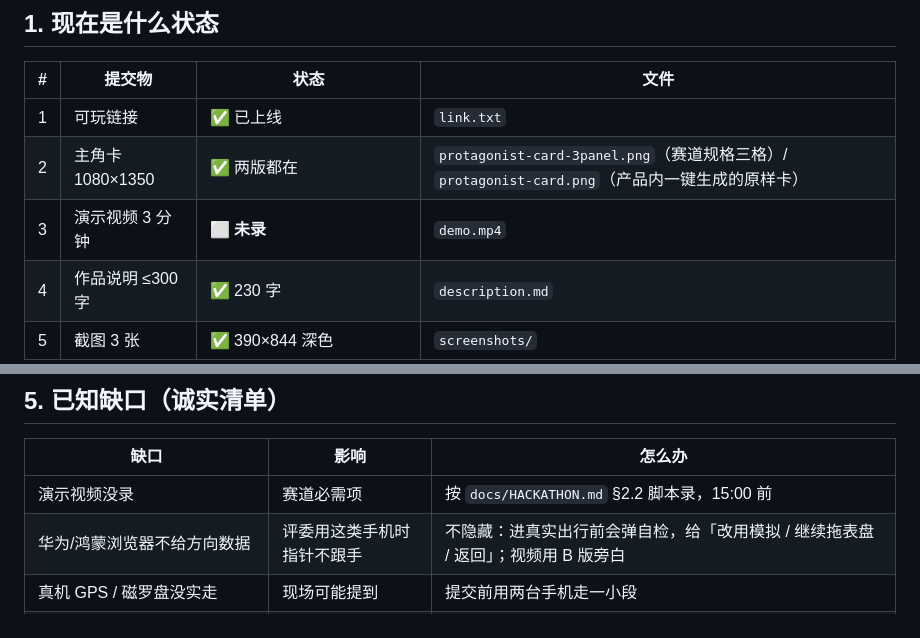
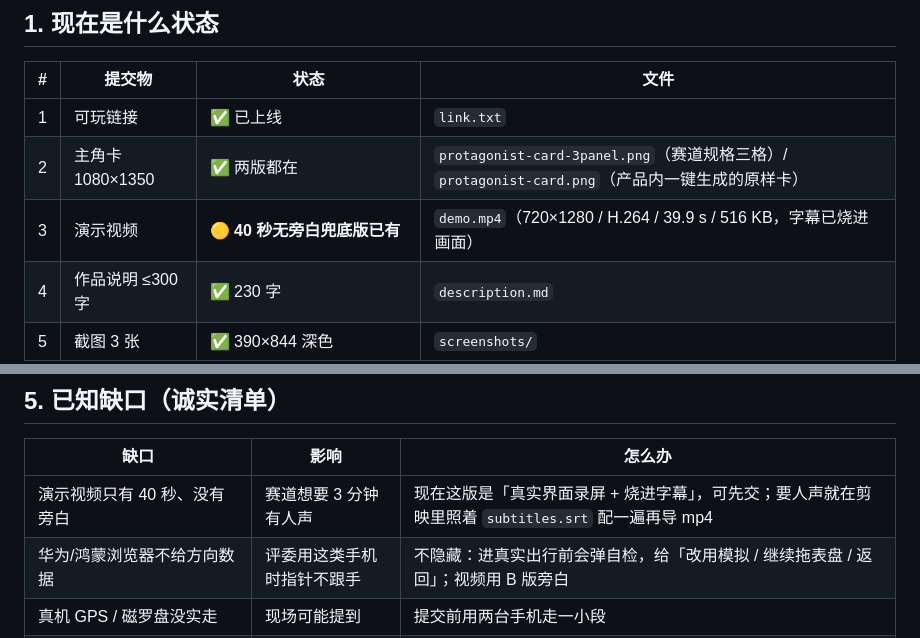
Before and after one commit to capibala160/waytoagi-1024, a Markdown page: submission/README.md, 2 parts joined by grey strips. Drawn GitHub-style.

Commit message:
docs: 提交包补一条 40 秒无旁白兜底演示片
- 720×1280 / H.264 / 39.9s / 516KB，字幕烧进画面，无音轨
- 由真实界面逐帧录制合成，不是动画稿

Co-Authored-By: Claude Code <noreply@anthropic.com>

```diff
--- a/submission/README.md
+++ b/submission/README.md
@@ -12,7 +12,7 @@
 |---|---|---|---|
 | 1 | 可玩链接 | ✅ 已上线 | `link.txt` |
 | 2 | 主角卡 1080×1350 | ✅ 两版都在 | `protagonist-card-3panel.png`（赛道规格三格）/ `protagonist-card.png`（产品内一键生成的原样卡） |
-| 3 | 演示视频 3 分钟 | ⬜ **未录** | `demo.mp4` |
+| 3 | 演示视频 | 🟡 **40 秒无旁白兜底版已有** | `demo.mp4`（720×1280 / H.264 / 39.9 s / 516 KB，字幕已烧进画面） |
 | 4 | 作品说明 ≤300 字 | ✅ 230 字 | `description.md` |
 | 5 | 截图 3 张 | ✅ 390×844 深色 | `screenshots/` |
 | 6 | AI 管线说明 | ✅ | `ai-pipeline.md` |
@@ -64,7 +64,7 @@
 
 | 缺口 | 影响 | 怎么办 |
 |---|---|---|
-| 演示视频没录 | 赛道必需项 | 按 `docs/HACKATHON.md` §2.2 脚本录，15:00 前 |
+| 演示视频只有 40 秒、没有旁白 | 赛道想要 3 分钟有人声 | 现在这版是「真实界面录屏 + 烧进字幕」，可先交；要人声就在剪映里照着 `subtitles.srt` 配一遍再导 mp4 |
 | 华为/鸿蒙浏览器不给方向数据 | 评委用这类手机时指针不跟手 | 不隐藏：进真实出行前会弹自检，给「改用模拟 / 继续拖表盘 / 返回」；视频用 B 版旁白 |
 | 真机 GPS / 磁罗盘没实走 | 现场可能提到 | 提交前用两台手机走一小段 |
 | 六个目的地 `entrance` 仍是「入口待实测」 | 中心点可能走不到 | `scripts/check-data.mjs` 会报 1 条警告，属已知 |
```
